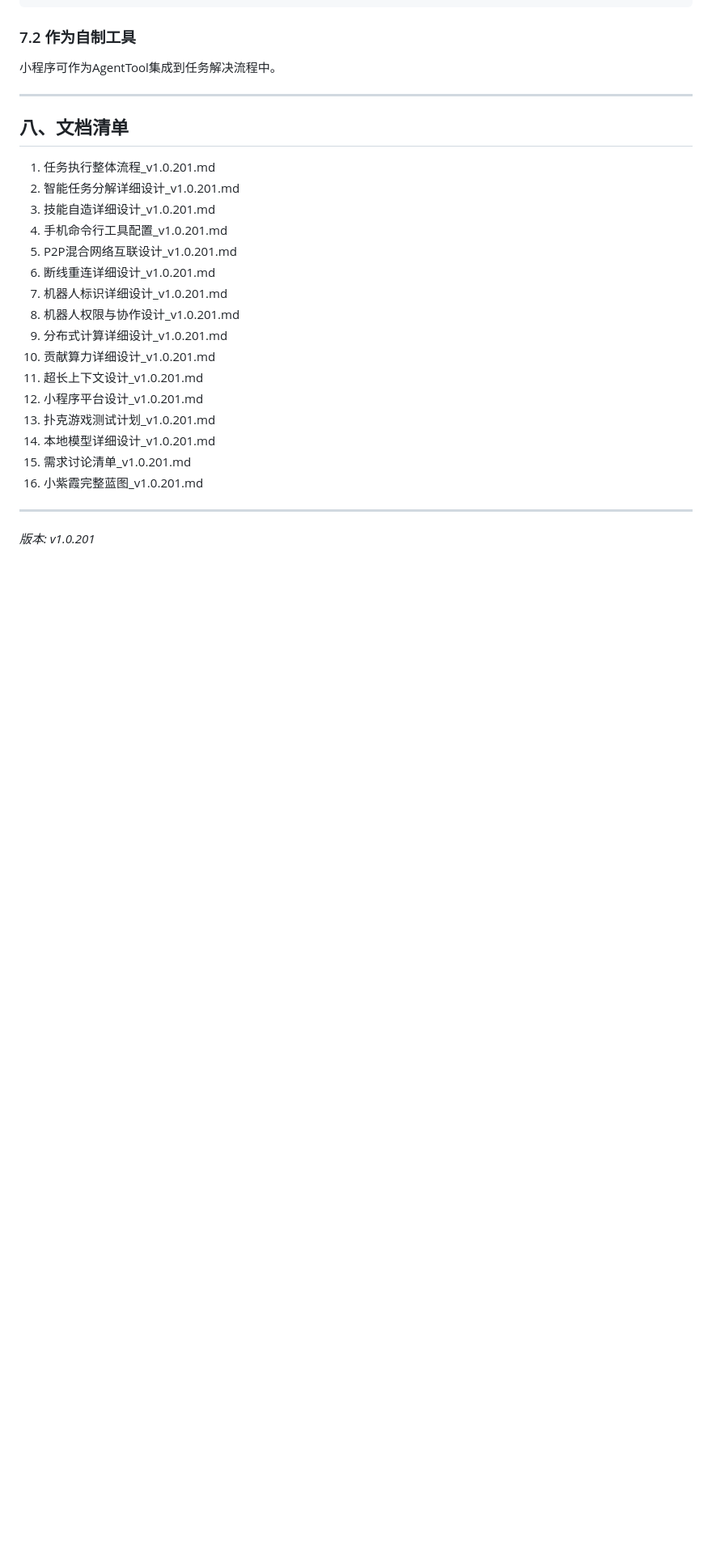
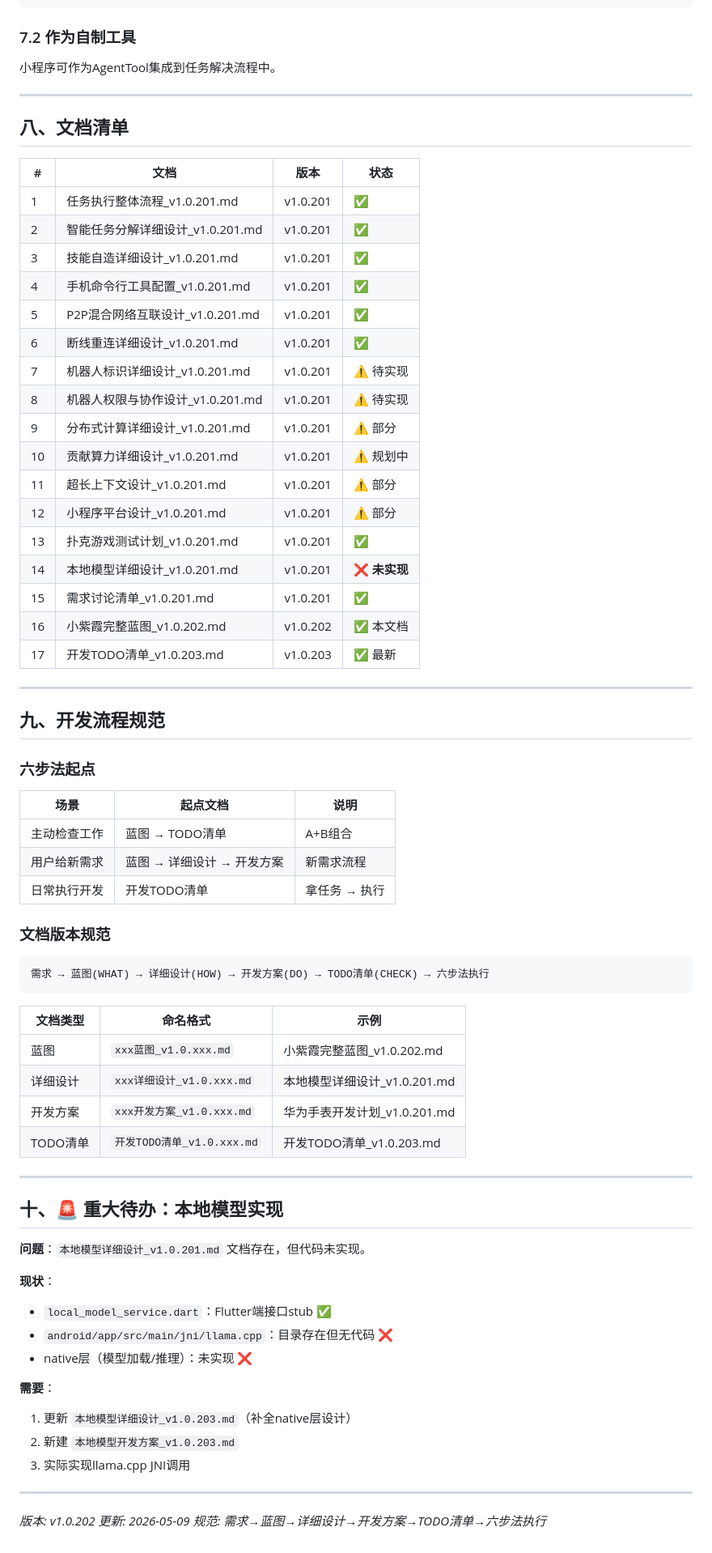
Before and after one commit to liyu0114/LittleZiXiaForAndroid, a Markdown page: docs/Blueprint/小紫霞完整蓝图_v1.0.201.md, the part around one of its changes. Shown at 81% size. Rendered like a GitHub page; blank space fills up the shorter version.

````diff
--- a/docs/Blueprint/小紫霞完整蓝图_v1.0.201.md
+++ b/docs/Blueprint/小紫霞完整蓝图_v1.0.201.md
@@ -176,23 +176,69 @@ NWA网络抽象层
 
 ## 八、文档清单
 
-1. 任务执行整体流程_v1.0.201.md
-2. 智能任务分解详细设计_v1.0.201.md
-3. 技能自造详细设计_v1.0.201.md
-4. 手机命令行工具配置_v1.0.201.md
-5. P2P混合网络互联设计_v1.0.201.md
-6. 断线重连详细设计_v1.0.201.md
-7. 机器人标识详细设计_v1.0.201.md
-8. 机器人权限与协作设计_v1.0.201.md
-9. 分布式计算详细设计_v1.0.201.md
-10. 贡献算力详细设计_v1.0.201.md
-11. 超长上下文设计_v1.0.201.md
-12. 小程序平台设计_v1.0.201.md
-13. 扑克游戏测试计划_v1.0.201.md
-14. 本地模型详细设计_v1.0.201.md
-15. 需求讨论清单_v1.0.201.md
-16. 小紫霞完整蓝图_v1.0.201.md
+| # | 文档 | 版本 | 状态 |
+|---|------|------|------|
+| 1 | 任务执行整体流程_v1.0.201.md | v1.0.201 | ✅ |
+| 2 | 智能任务分解详细设计_v1.0.201.md | v1.0.201 | ✅ |
+| 3 | 技能自造详细设计_v1.0.201.md | v1.0.201 | ✅ |
+| 4 | 手机命令行工具配置_v1.0.201.md | v1.0.201 | ✅ |
+| 5 | P2P混合网络互联设计_v1.0.201.md | v1.0.201 | ✅ |
+| 6 | 断线重连详细设计_v1.0.201.md | v1.0.201 | ✅ |
+| 7 | 机器人标识详细设计_v1.0.201.md | v1.0.201 | ⚠️ 待实现 |
+| 8 | 机器人权限与协作设计_v1.0.201.md | v1.0.201 | ⚠️ 待实现 |
+| 9 | 分布式计算详细设计_v1.0.201.md | v1.0.201 | ⚠️ 部分 |
+| 10 | 贡献算力详细设计_v1.0.201.md | v1.0.201 | ⚠️ 规划中 |
+| 11 | 超长上下文设计_v1.0.201.md | v1.0.201 | ⚠️ 部分 |
+| 12 | 小程序平台设计_v1.0.201.md | v1.0.201 | ⚠️ 部分 |
+| 13 | 扑克游戏测试计划_v1.0.201.md | v1.0.201 | ✅ |
+| 14 | 本地模型详细设计_v1.0.201.md | v1.0.201 | ❌ **未实现** |
+| 15 | 需求讨论清单_v1.0.201.md | v1.0.201 | ✅ |
+| 16 | 小紫霞完整蓝图_v1.0.202.md | v1.0.202 | ✅ 本文档 |
+| 17 | 开发TODO清单_v1.0.203.md | v1.0.203 | ✅ 最新 |
 
 ---
 
-*版本: v1.0.201*
+## 九、开发流程规范
+
+### 六步法起点
+
+| 场景 | 起点文档 | 说明 |
+|------|----------|------|
+| 主动检查工作 | 蓝图 → TODO清单 | A+B组合 |
+| 用户给新需求 | 蓝图 → 详细设计 → 开发方案 | 新需求流程 |
+| 日常执行开发 | 开发TODO清单 | 拿任务 → 执行 |
+
+### 文档版本规范
+
+```
+需求 → 蓝图(WHAT) → 详细设计(HOW) → 开发方案(DO) → TODO清单(CHECK) → 六步法执行
+```
+
+| 文档类型 | 命名格式 | 示例 |
+|----------|----------|------|
+| 蓝图 | `xxx蓝图_v1.0.xxx.md` | 小紫霞完整蓝图_v1.0.202.md |
+| 详细设计 | `xxx详细设计_v1.0.xxx.md` | 本地模型详细设计_v1.0.201.md |
+| 开发方案 | `xxx开发方案_v1.0.xxx.md` | 华为手表开发计划_v1.0.201.md |
+| TODO清单 | `开发TODO清单_v1.0.xxx.md` | 开发TODO清单_v1.0.203.md |
+
+---
+
+## 十、🚨 重大待办：本地模型实现
+
+**问题**：`本地模型详细设计_v1.0.201.md` 文档存在，但代码未实现。
+
+**现状**：
+- `local_model_service.dart`：Flutter端接口stub ✅
+- `android/app/src/main/jni/llama.cpp`：目录存在但无代码 ❌
+- native层（模型加载/推理）：未实现 ❌
+
+**需要**：
+1. 更新 `本地模型详细设计_v1.0.203.md`（补全native层设计）
+2. 新建 `本地模型开发方案_v1.0.203.md`
+3. 实际实现llama.cpp JNI调用
+
+---
+
+*版本: v1.0.202*
+*更新: 2026-05-09*
+*规范: 需求→蓝图→详细设计→开发方案→TODO清单→六步法执行*
````
Also changed, not shown: other parts of docs/Blueprint/小紫霞完整蓝图_v1.0.201.md (+4 -4 lines), docs/Blueprint/开发TODO清单_v1.0.203.md (added, +177 -0 lines), docs/工作规范/六步法_v1.0.203.md (added, +122 -0 lines).
